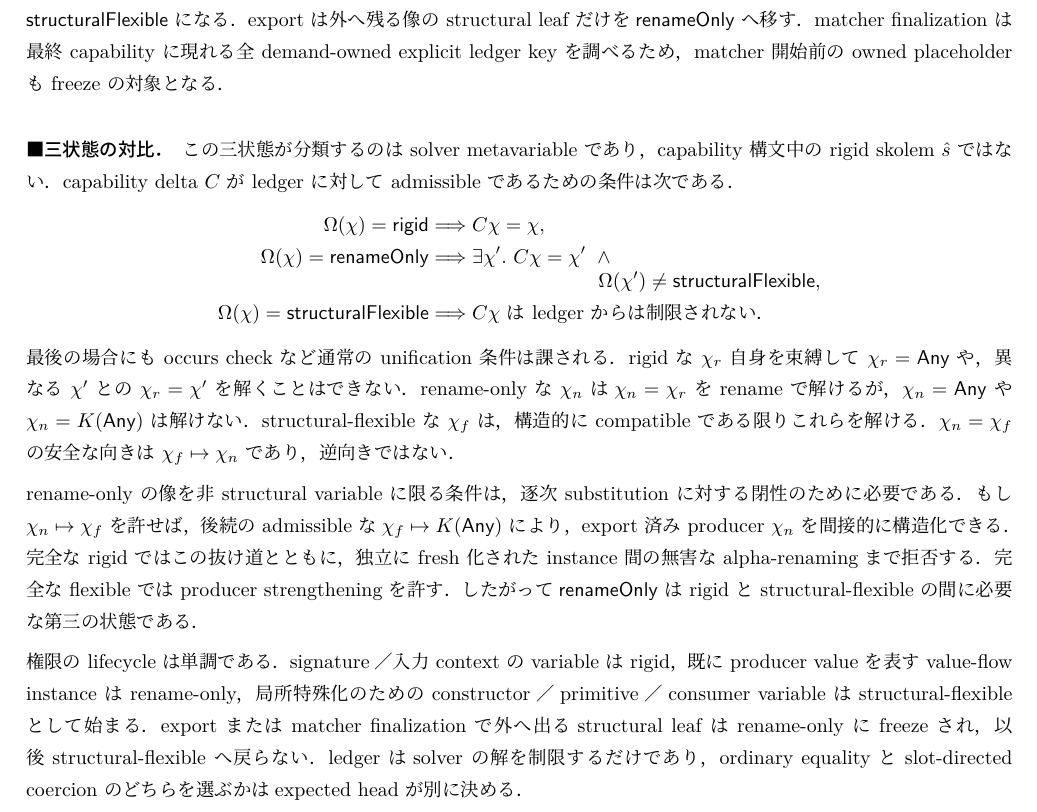
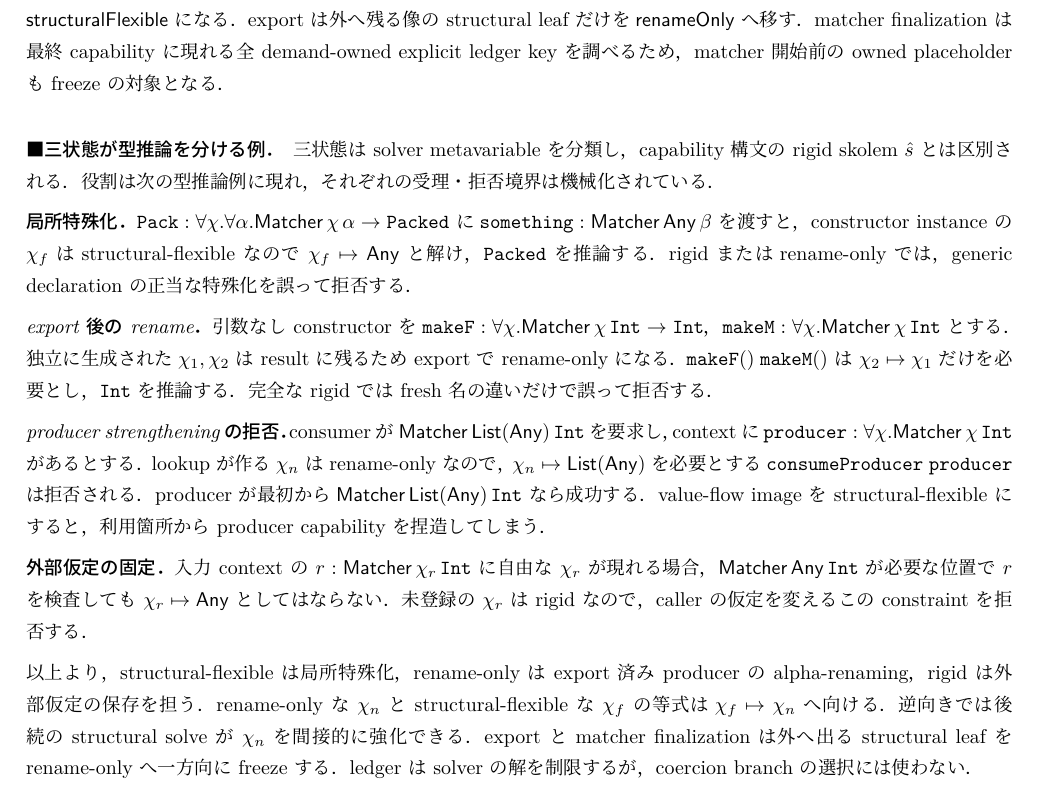
Before and after one commit to egison/type-pm-mech, a LaTeX document (tex/main.tex, which reads tex/sections/syntax.tex): part of page 7 of 19, cut so that both start at the same text. Compiled offline with LuaLaTeX.

Commit message:
Explain capability origins through inference examples

```diff
--- a/tex/sections/syntax.tex
+++ b/tex/sections/syntax.tex
@@ -130,41 +130,42 @@ $\mathsf{structuralFlexible}$ になる．export は外へ残る像の structura
 $\mathsf{renameOnly}$ へ移す．matcher finalization は最終 capability に現れる全 demand-owned
 explicit ledger key を調べるため，matcher 開始前の owned placeholder も freeze の対象となる．
 
-\paragraph{三状態の対比．}
-この三状態が分類するのは solver metavariable であり，capability 構文中の rigid skolem
-$\hat s$ ではない．capability delta $C$ が ledger に対して admissible であるための条件は
-次である．
-\[
-\begin{aligned}
- \Omega(\chi)=\mathsf{rigid}
-   &\Longrightarrow C\chi=\chi,\\
- \Omega(\chi)=\mathsf{renameOnly}
-   &\Longrightarrow \exists\chi'.\ C\chi=\chi'\ \land{}\\[-0.4em]
-   &\hspace{8.5em}\Omega(\chi')\ne\mathsf{structuralFlexible},\\
- \Omega(\chi)=\mathsf{structuralFlexible}
-   &\Longrightarrow C\chi\text{ は ledger からは制限されない．}
-\end{aligned}
-\]
-最後の場合にも occurs check など通常の unification 条件は課される．rigid な $\chi_r$ 自身を
-束縛して $\chi_r=\Any$ や，異なる $\chi'$ との $\chi_r=\chi'$ を解くことはできない．
-rename-only な $\chi_n$ は
-$\chi_n=\chi_r$ を rename で解けるが，$\chi_n=\Any$ や $\chi_n=K(\Any)$ は解けない．
-structural-flexible な $\chi_f$ は，構造的に compatible である限りこれらを解ける．
-$\chi_n=\chi_f$ の安全な向きは $\chi_f\mapsto\chi_n$ であり，逆向きではない．
+\paragraph{三状態が型推論を分ける例．}
+三状態は solver metavariable を分類し，capability 構文の rigid skolem $\hat s$ とは区別される．
+役割は次の型推論例に現れ，それぞれの受理・拒否境界は機械化されている．
 
-rename-only の像を非 structural variable に限る条件は，逐次 substitution に対する閉性のために
-必要である．もし $\chi_n\mapsto\chi_f$ を許せば，後続の admissible な
-$\chi_f\mapsto K(\Any)$ により，export 済み producer $\chi_n$ を間接的に構造化できる．
-完全な rigid ではこの抜け道とともに，独立に fresh 化された instance 間の無害な alpha-renaming
-まで拒否する．完全な flexible では producer strengthening を許す．したがって
-$\mathsf{renameOnly}$ は rigid と structural-flexible の間に必要な第三の状態である．
+\emph{局所特殊化．}
+$\mathtt{Pack}:\forall\chi.\forall\alpha.\Matcher{\chi}{\alpha}\to\mathtt{Packed}$ に
+$\mathtt{something}:\Matcher{\Any}{\beta}$ を渡すと，constructor instance の $\chi_f$ は
+structural-flexible なので $\chi_f\mapsto\Any$ と解け，$\mathtt{Packed}$ を推論する．rigid または
+rename-only では，generic declaration の正当な特殊化を誤って拒否する．
 
-権限の lifecycle は単調である．signature／入力 context の variable は rigid，既に producer value
-を表す value-flow instance は rename-only，局所特殊化のための constructor／primitive／consumer
-variable は structural-flexible として始まる．export または matcher finalization で外へ出る
-structural leaf は rename-only に freeze され，以後 structural-flexible へ戻らない．ledger は
-solver の解を制限するだけであり，ordinary equality と slot-directed coercion のどちらを選ぶかは
-expected head が別に決める．
+\emph{export 後の rename．}
+引数なし constructor を
+$\mathtt{makeF}:\forall\chi.\Matcher{\chi}{\mathtt{Int}}\to\mathtt{Int}$，
+$\mathtt{makeM}:\forall\chi.\Matcher{\chi}{\mathtt{Int}}$ とする．独立に生成された
+$\chi_1,\chi_2$ は result に残るため export で rename-only になる．
+$\mathtt{makeF}()\;\mathtt{makeM}()$ は $\chi_2\mapsto\chi_1$ だけを必要とし，$\mathtt{Int}$ を
+推論する．完全な rigid では fresh 名の違いだけで誤って拒否する．
+
+\emph{producer strengthening の拒否．}
+consumer が $\Matcher{\mathsf{List}(\Any)}{\mathtt{Int}}$ を要求し，context に
+$\mathtt{producer}:\forall\chi.\Matcher{\chi}{\mathtt{Int}}$ があるとする．lookup が作る
+$\chi_n$ は rename-only なので，$\chi_n\mapsto\mathsf{List}(\Any)$ を必要とする
+$\mathtt{consumeProducer}\;\mathtt{producer}$ は拒否される．producer が最初から
+$\Matcher{\mathsf{List}(\Any)}{\mathtt{Int}}$ なら成功する．value-flow image を structural-flexible
+にすると，利用箇所から producer capability を捏造してしまう．
+
+\emph{外部仮定の固定．}
+入力 context の $r:\Matcher{\chi_r}{\mathtt{Int}}$ に自由な $\chi_r$ が現れる場合，
+$\Matcher{\Any}{\mathtt{Int}}$ が必要な位置で $r$ を検査しても $\chi_r\mapsto\Any$ としては
+ならない．未登録の $\chi_r$ は rigid なので，caller の仮定を変えるこの constraint を拒否する．
+
+以上より，structural-flexible は局所特殊化，rename-only は export 済み producer の alpha-renaming，
+rigid は外部仮定の保存を担う．rename-only な $\chi_n$ と structural-flexible な $\chi_f$ の等式は
+$\chi_f\mapsto\chi_n$ へ向ける．逆向きでは後続の structural solve が $\chi_n$ を間接的に強化できる．
+export と matcher finalization は外へ出る structural leaf を rename-only へ一方向に freeze する．
+ledger は solver の解を制限するが，coercion branch の選択には使わない．
 
 \subsection{判断の一覧}
 
```
Also changed, not shown: docs/details.md (+12 -9 lines), tex/type-pm-mech.pdf.
